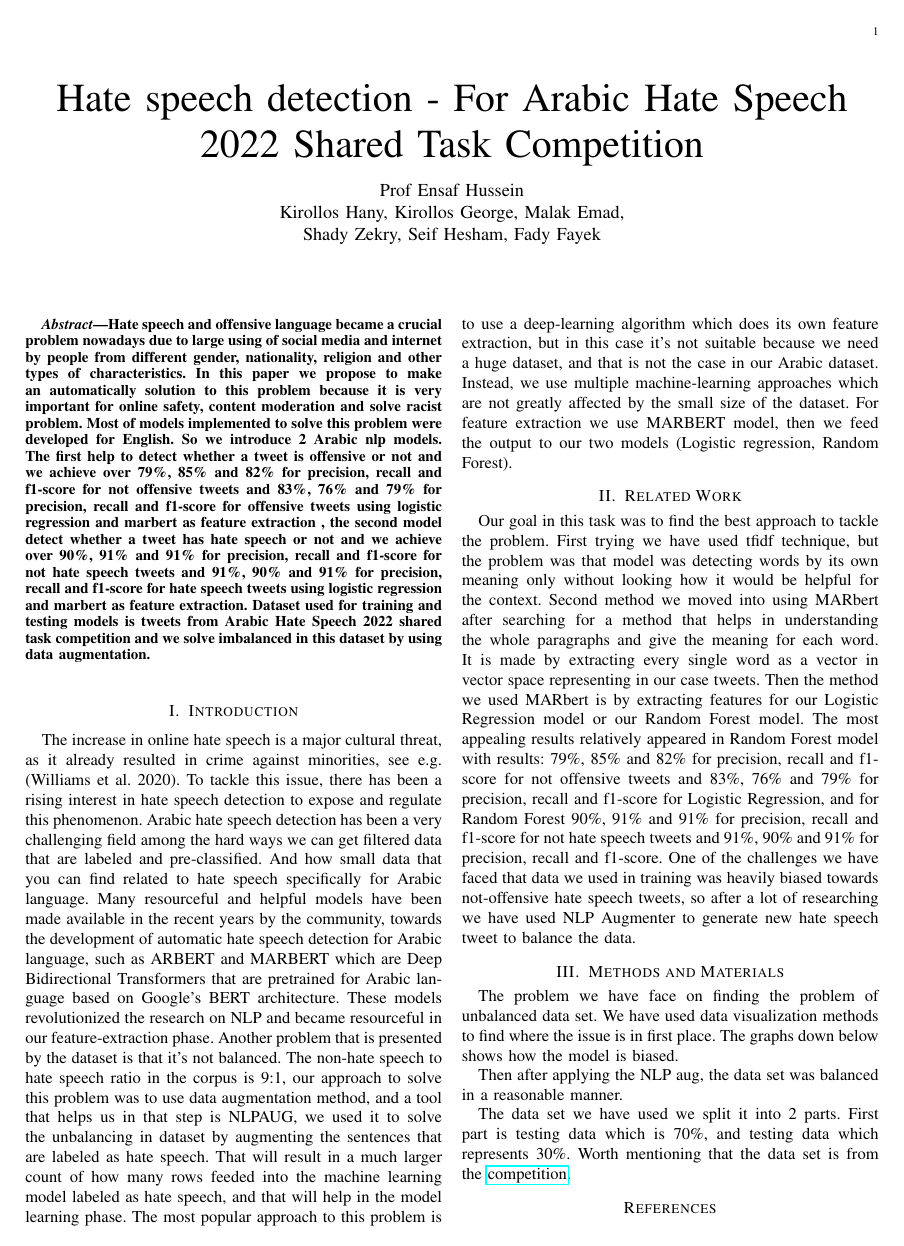
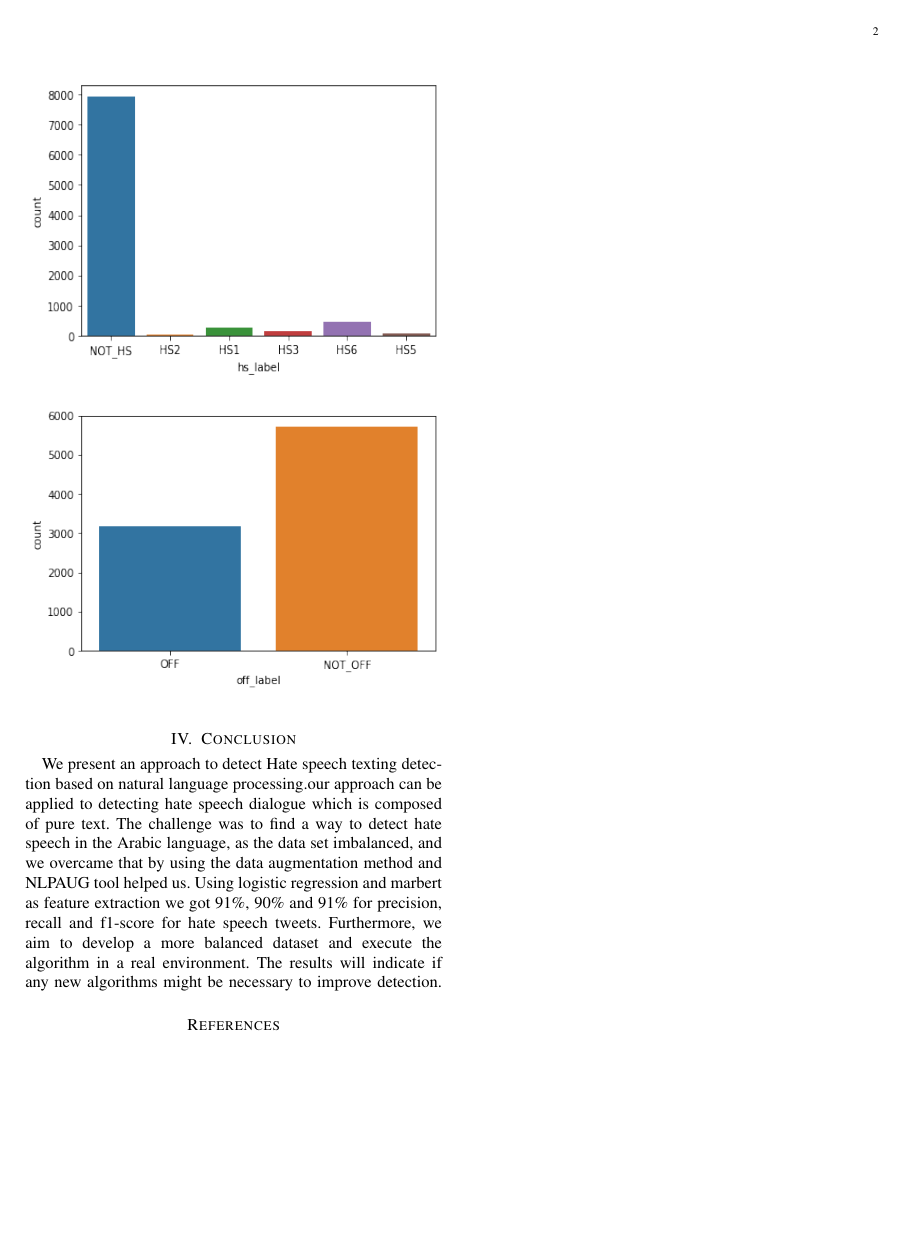
Before and after one commit to ShadyZekry/TextBased-emotion-detection, a LaTeX paper (competion_paper/template_Article.tex): page 1 of 2 before the commit and page 2 of 2 after it. Compiled offline with pdfLaTeX.

Commit message:
adding conclusion to the paper

```diff
--- a/competion_paper/template_Article.tex
+++ b/competion_paper/template_Article.tex
@@ -38,12 +38,25 @@ The problem we have face on finding the problem of unbalanced data set. We have
 Then after applying the NLP aug, the data set was balanced in a reasonable manner.
 
 \begin{figure}[htbp]
-\includegraphics[width=\columnwidth, height=0.22\paperheight]{01.png}
+	\includegraphics[width=\columnwidth, height=0.22\paperheight]{01.png}
 \end{figure}
 
 The data set we have used we split it into 2 parts. First part is testing data which is 70\%, and testing data which represents 30\%. Worth mentioning that the data set is from the \href{https://sites.google.com/view/arabichate2022/home}{competition}.
 
+\section{Conclusion}
+We present an approach to detect Hate speech texting detection based on natural language processing.our approach can be applied to detecting hate speech dialogue which is composed of pure text.
+The challenge was to find a way to detect hate speech in the Arabic language, as the data set imbalanced, and we overcame that by using the data augmentation method and NLPAUG tool helped us.
+Using logistic regression and marbert as feature extraction we got 91\%, 90\% and 91\% for precision, recall and f1-score for hate speech tweets.
+Furthermore, we aim to develop a more balanced dataset and execute the algorithm in a real environment. The results will indicate if any new algorithms might be necessary to improve
+detection.
+
+
+
+%
+% Starting bibliography
+%
+
 \bibliographystyle{IEEEtran}
-\bibliography{./citations/citations}
+\bibliography{./citations.bib}
 
 \end{document}
```
Also changed, not shown: competion_paper/citations.bib (renamed from competion_paper/citations/citations.bib), competion_paper/template_Article.bbl (added), competion_paper/template_Article.pdf, competion_paper/template_Article.tex (2 more changed lines), 5 other files.
